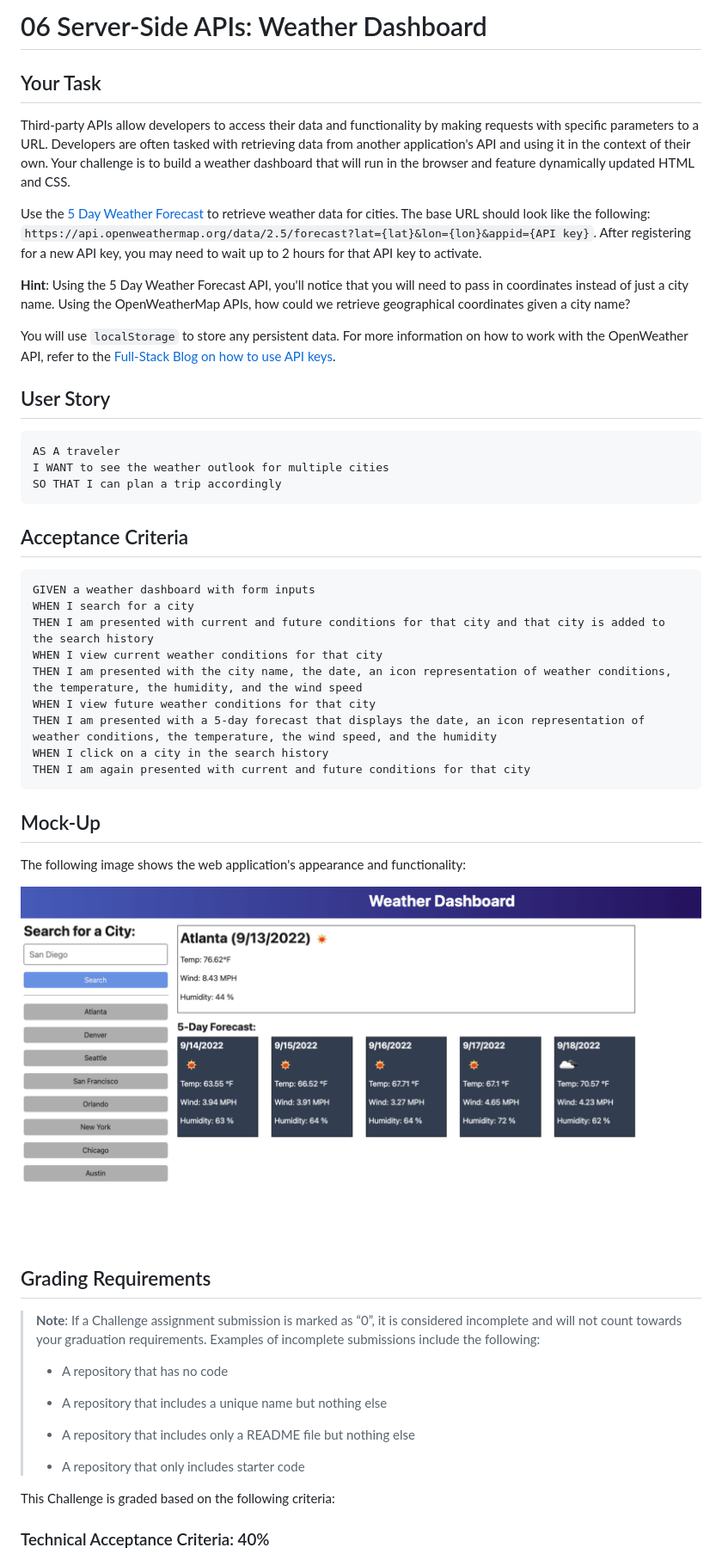
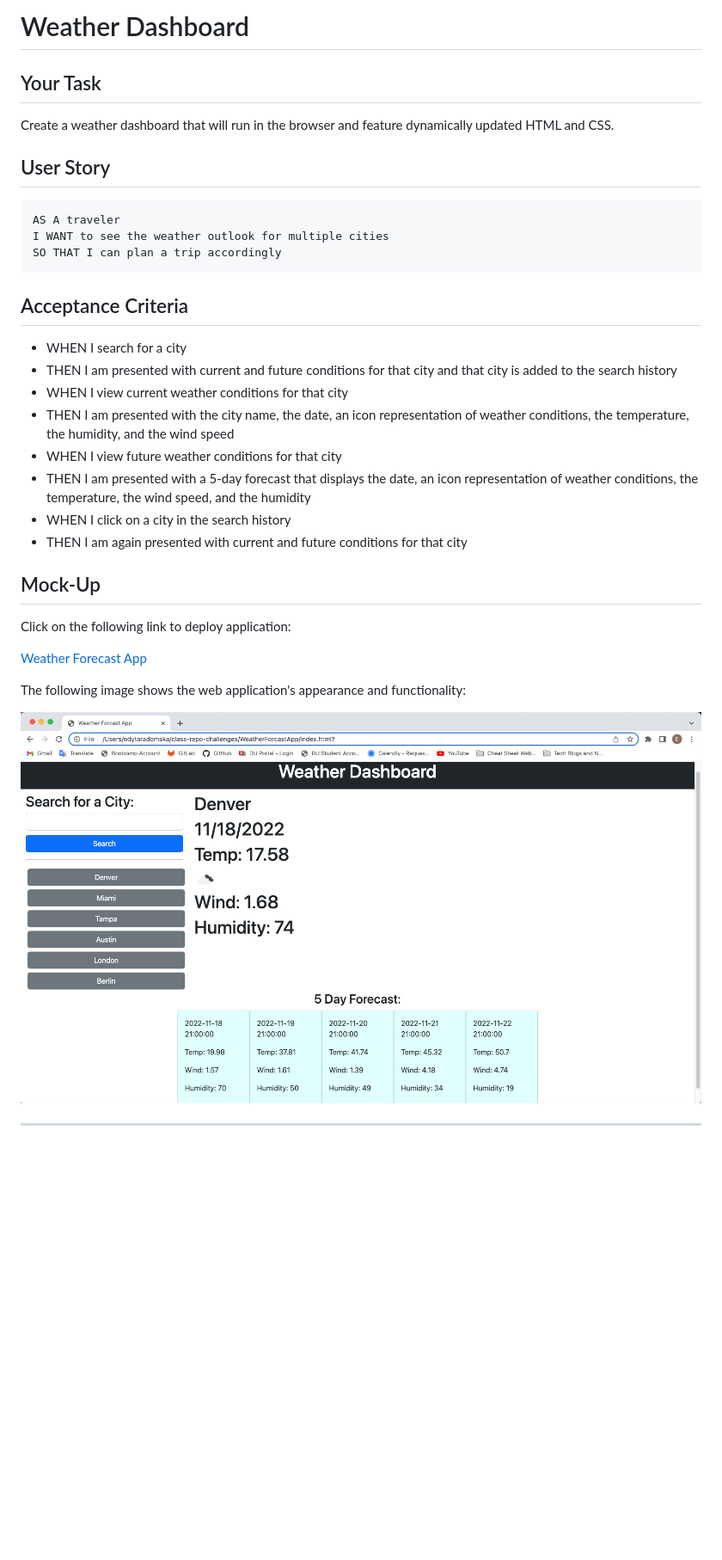
Before and after one commit to edyta0106/WeatherForcastApp, a Markdown page: README.md, the part around the change printed below. Shown: that part at 86% size. Drawn GitHub-style; pictures changed too: Assets/images/Screenshot 2022-11-18 at 9.53.03 AM.png (added); blank space fills up the shorter version.

````diff
--- a/README.md
+++ b/README.md
@@ -1,14 +1,8 @@
-# 06 Server-Side APIs: Weather Dashboard
+# Weather Dashboard
 
 ## Your Task
 
-Third-party APIs allow developers to access their data and functionality by making requests with specific parameters to a URL. Developers are often tasked with retrieving data from another application's API and using it in the context of their own. Your challenge is to build a weather dashboard that will run in the browser and feature dynamically updated HTML and CSS.
-
-Use the [5 Day Weather Forecast](https://openweathermap.org/forecast5) to retrieve weather data for cities. The base URL should look like the following: `https://api.openweathermap.org/data/2.5/forecast?lat={lat}&lon={lon}&appid={API key}`. After registering for a new API key, you may need to wait up to 2 hours for that API key to activate.
-
-**Hint**: Using the 5 Day Weather Forecast API, you'll notice that you will need to pass in coordinates instead of just a city name. Using the OpenWeatherMap APIs, how could we retrieve geographical coordinates given a city name?
-
-You will use `localStorage` to store any persistent data. For more information on how to work with the OpenWeather API, refer to the [Full-Stack Blog on how to use API keys](https://coding-boot-camp.github.io/full-stack/apis/how-to-use-api-keys).
+Create a weather dashboard that will run in the browser and feature dynamically updated HTML and CSS.
 
 ## User Story
 
@@ -20,37 +14,24 @@ SO THAT I can plan a trip accordingly
 
 ## Acceptance Criteria
 
-```
-GIVEN a weather dashboard with form inputs
-WHEN I search for a city
-THEN I am presented with current and future conditions for that city and that city is added to the search history
-WHEN I view current weather conditions for that city
-THEN I am presented with the city name, the date, an icon representation of weather conditions, the temperature, the humidity, and the wind speed
-WHEN I view future weather conditions for that city
-THEN I am presented with a 5-day forecast that displays the date, an icon representation of weather conditions, the temperature, the wind speed, and the humidity
-WHEN I click on a city in the search history
-THEN I am again presented with current and future conditions for that city
-```
+- WHEN I search for a city
+- THEN I am presented with current and future conditions for that city and that city is added to the search history
+- WHEN I view current weather conditions for that city
+- THEN I am presented with the city name, the date, an icon representation of weather conditions, the temperature, the humidity, and the wind speed
+- WHEN I view future weather conditions for that city
+- THEN I am presented with a 5-day forecast that displays the date, an icon representation of weather conditions, the temperature, the wind speed, and the humidity
+- WHEN I click on a city in the search history
+- THEN I am again presented with current and future conditions for that city
 
 ## Mock-Up
 
+Click on the following link to deploy application:
+
+[Weather Forecast App](https://edyta0106.github.io/WeatherForcastApp/)
+
 The following image shows the web application's appearance and functionality:
 
-![The weather app includes a search option, a list of cities, and a five-day forecast and current weather conditions for Atlanta.](./Assets/06-server-side-apis-homework-demo.png)
+![The weather app includes a search option, a list of cities, and a five-day forecast and current weather conditions for Atlanta.](./Assets/images/Screenshot%202022-11-18%20at%209.53.03%20AM.png)
 
-## Grading Requirements
+---
 
-> **Note**: If a Challenge assignment submission is marked as “0”, it is considered incomplete and will not count towards your graduation requirements. Examples of incomplete submissions include the following:
->
-> * A repository that has no code
->
-> * A repository that includes a unique name but nothing else
->
-> * A repository that includes only a README file but nothing else
->
-> * A repository that only includes starter code
-
-This Challenge is graded based on the following criteria:
-
-### Technical Acceptance Criteria: 40%
-
````
Also changed, not shown: other parts of README.md (+0 -45 lines), 1 other file.
